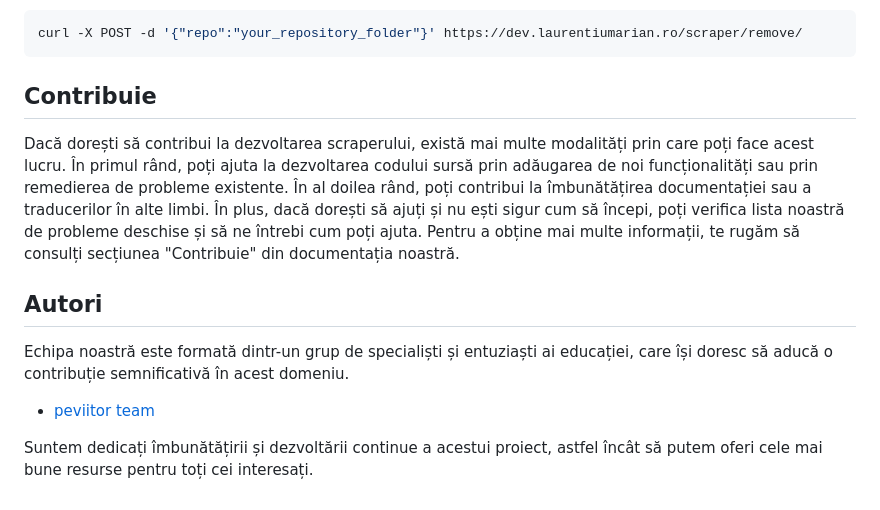
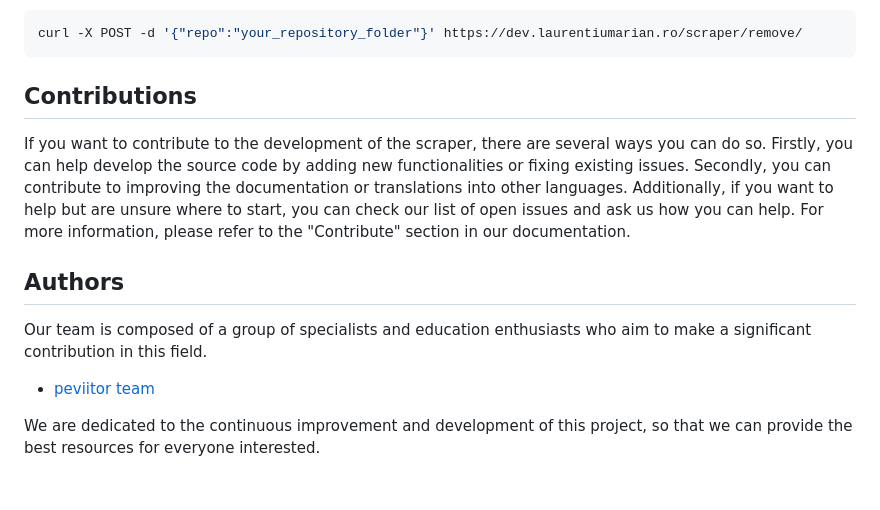
Before and after one commit to peviitor-ro/scraper_Api, a Markdown page: README.md, the part around the change. Rendered like a GitHub page.

````diff
--- a/README.md
+++ b/README.md
@@ -78,12 +78,12 @@ or Bash script
 curl -X POST -d '{"repo":"your_repository_folder"}' https://dev.laurentiumarian.ro/scraper/remove/
 ```
 
-## Contribuie
-Dacă dorești să contribui la dezvoltarea scraperului, există mai multe modalități prin care poți face acest lucru. În primul rând, poți ajuta la dezvoltarea codului sursă prin adăugarea de noi funcționalități sau prin remedierea de probleme existente. În al doilea rând, poți contribui la îmbunătățirea documentației sau a traducerilor în alte limbi. În plus, dacă dorești să ajuți și nu ești sigur cum să începi, poți verifica lista noastră de probleme deschise și să ne întrebi cum poți ajuta. Pentru a obține mai multe informații, te rugăm să consulți secțiunea "Contribuie" din documentația noastră.
+## Contributions
+If you want to contribute to the development of the scraper, there are several ways you can do so. Firstly, you can help develop the source code by adding new functionalities or fixing existing issues. Secondly, you can contribute to improving the documentation or translations into other languages. Additionally, if you want to help but are unsure where to start, you can check our list of open issues and ask us how you can help. For more information, please refer to the "Contribute" section in our documentation.
 
-## Autori
- Echipa noastră este formată dintr-un grup de specialiști și entuziaști ai educației, care își doresc să aducă o contribuție semnificativă în acest domeniu.
+## Authors
+ Our team is composed of a group of specialists and education enthusiasts who aim to make a significant contribution in this field.
 
 - [peviitor team](https://github.com/peviitor-ro)
 
-Suntem dedicați îmbunătățirii și dezvoltării continue a acestui proiect, astfel încât să putem oferi cele mai bune resurse pentru toți cei interesați.
+We are dedicated to the continuous improvement and development of this project, so that we can provide the best resources for everyone interested.
````
